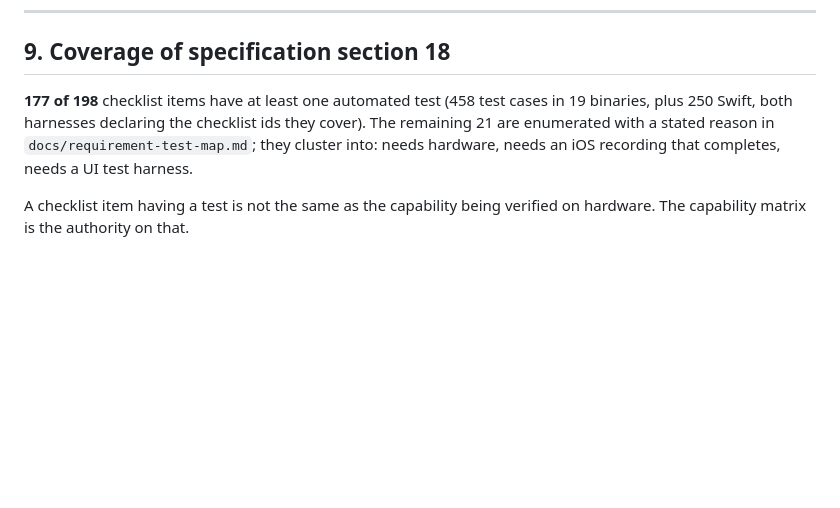
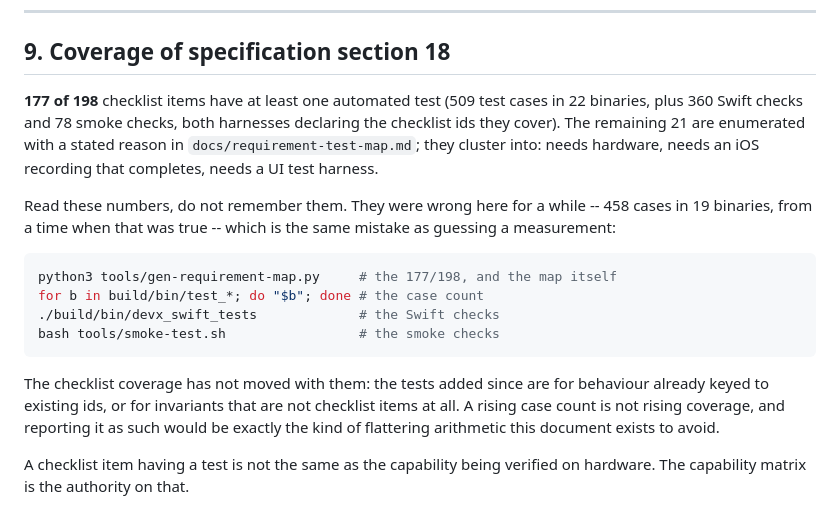
Before and after one commit to Ky0-Nguyen/devx, a Markdown page: docs/known-limitations.md, the part around the change. Drawn GitHub-style; blank space fills up the shorter version.

````diff
--- a/docs/known-limitations.md
+++ b/docs/known-limitations.md
@@ -574,9 +574,28 @@ is not a cryptographic integrity guarantee and must not be relied on as one.
 ## 9. Coverage of specification section 18
 
 **177 of 198** checklist items have at least one automated test
-(458 test cases in 19 binaries, plus 250 Swift, both harnesses declaring the checklist ids they cover). The remaining 21 are enumerated with a stated
-reason in `docs/requirement-test-map.md`; they cluster into: needs hardware,
-needs an iOS recording that completes, needs a UI test harness.
+(509 test cases in 22 binaries, plus 360 Swift checks and 78 smoke checks,
+both harnesses declaring the checklist ids they cover). The remaining 21 are
+enumerated with a stated reason in `docs/requirement-test-map.md`; they
+cluster into: needs hardware, needs an iOS recording that completes, needs a
+UI test harness.
+
+Read these numbers, do not remember them. They were wrong here for a while --
+458 cases in 19 binaries, from a time when that was true -- which is the same
+mistake as guessing a measurement:
+
+```bash
+python3 tools/gen-requirement-map.py     # the 177/198, and the map itself
+for b in build/bin/test_*; do "$b"; done # the case count
+./build/bin/devx_swift_tests             # the Swift checks
+bash tools/smoke-test.sh                 # the smoke checks
+```
+
+The checklist coverage has not moved with them: the tests added since are for
+behaviour already keyed to existing ids, or for invariants that are not
+checklist items at all. A rising case count is not rising coverage, and
+reporting it as such would be exactly the kind of flattering arithmetic this
+document exists to avoid.
 
 A checklist item having a test is not the same as the capability being verified
 on hardware. The capability matrix is the authority on that.
````
Also changed, not shown: docs/requirement-test-map.md (+20 -4 lines).
